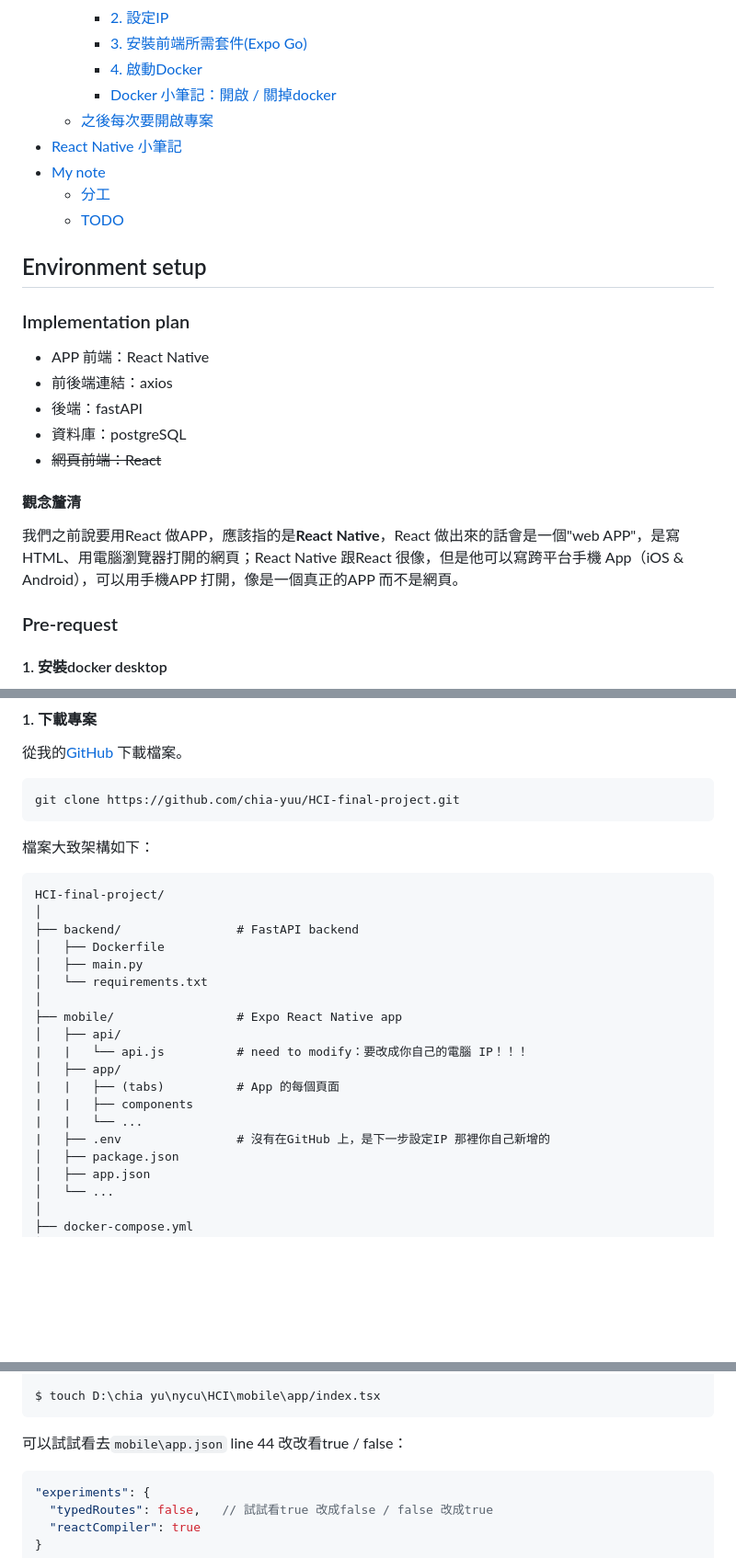
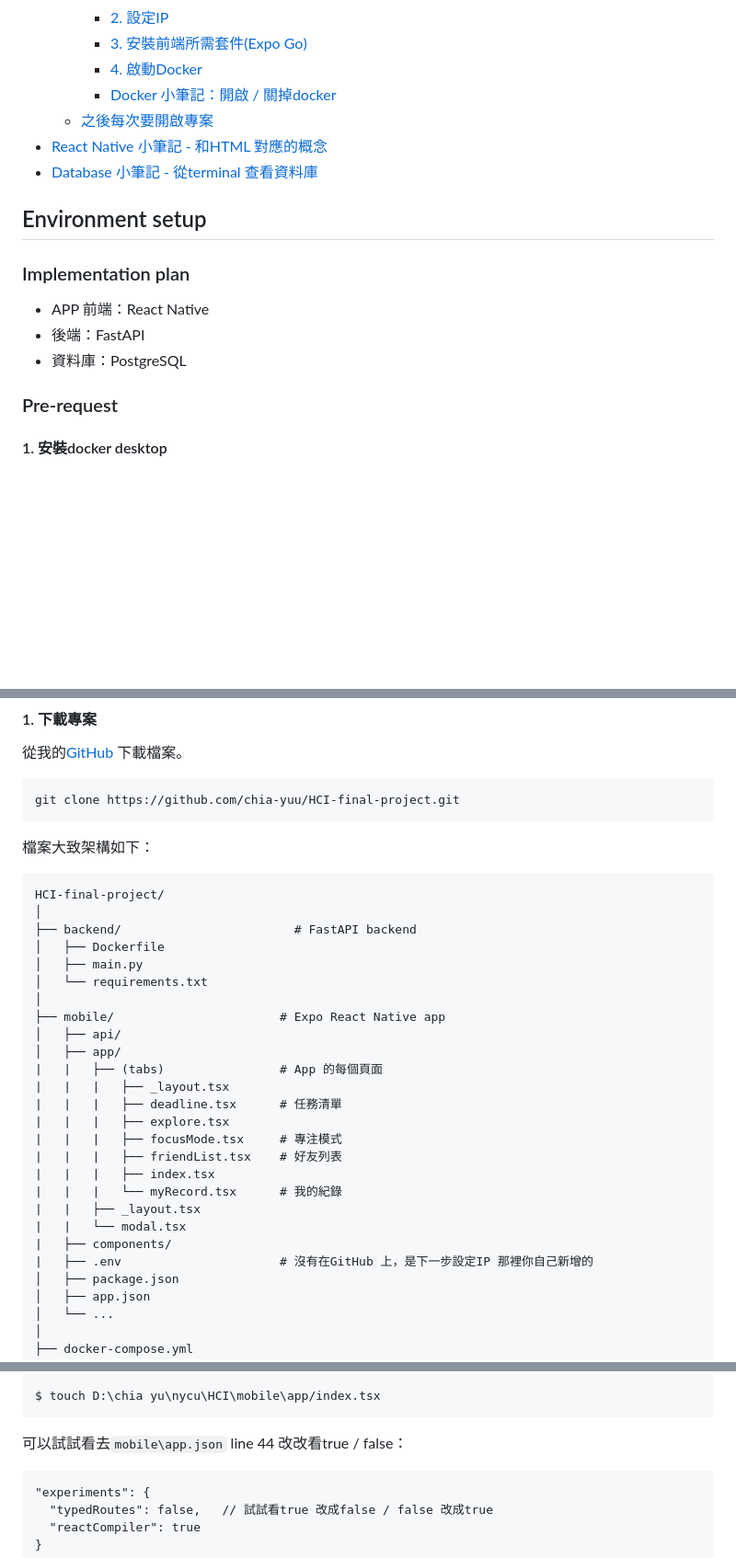
Before and after one commit to chia-yuu/HCI-final-project, a Markdown page: README.md, 3 parts joined by grey strips. Shown at 92% size. Rendered like a GitHub page; blank space fills up the shorter version.

Commit message:
docs: update README

````diff
--- a/README.md
+++ b/README.md
@@ -11,22 +11,14 @@
     + [4. 啟動Docker](#4-啟動docker)
     + [Docker 小筆記：開啟 / 關掉docker](#docker-小筆記開啟--關掉docker)
   * [之後每次要開啟專案](#之後每次要開啟專案)
-- [React Native 小筆記](#react-native-小筆記)
-- [My note](#my-note)
-  * [分工](#分工)
-  * [TODO](#todo)
+- [React Native 小筆記 - 和HTML 對應的概念](#react-native-小筆記---和html-對應的概念)
+- [Database 小筆記 - 從terminal 查看資料庫](#database-小筆記---從terminal-查看資料庫)
 
 ## Environment setup
 ### Implementation plan
 - APP 前端：React Native
-- 前後端連結：axios
-- 後端：fastAPI
-- 資料庫：postgreSQL
-- ~~網頁前端：React~~
-
-#### 觀念釐清
-
-我們之前說要用React 做APP，應該指的是**React Native**，React 做出來的話會是一個"web APP"，是寫HTML、用電腦瀏覽器打開的網頁；React Native 跟React 很像，但是他可以寫跨平台手機 App（iOS & Android），可以用手機APP 打開，像是一個真正的APP 而不是網頁。
+- 後端：FastAPI
+- 資料庫：PostgreSQL
 
 
 ### Pre-request
@@ -68,19 +60,26 @@ git clone https://github.com/chia-yuu/HCI-final-project.git
 ```
 HCI-final-project/
 │
-├── backend/                # FastAPI backend
+├── backend/                        # FastAPI backend
 │   ├── Dockerfile
 │   ├── main.py
 │   └── requirements.txt
 │
-├── mobile/                 # Expo React Native app
+├── mobile/                       # Expo React Native app
 │   ├── api/
-|   |   └── api.js          # need to modify：要改成你自己的電腦 IP！！！
 │   ├── app/
-|   |   ├── (tabs)          # App 的每個頁面
-|   |   ├── components
-|   |   └── ...
-|   ├── .env                # 沒有在GitHub 上，是下一步設定IP 那裡你自己新增的
+|   |   ├── (tabs)                # App 的每個頁面
+|   |   |   ├── _layout.tsx
+|   |   |   ├── deadline.tsx      # 任務清單
+|   |   |   ├── explore.tsx
+|   |   |   ├── focusMode.tsx     # 專注模式
+|   |   |   ├── friendList.tsx    # 好友列表
+|   |   |   ├── index.tsx
+|   |   |   └── myRecord.tsx      # 我的紀錄
+|   |   ├── _layout.tsx
+|   |   └── modal.tsx
+|   ├── components/
+|   ├── .env                      # 沒有在GitHub 上，是下一步設定IP 那裡你自己新增的
 │   ├── package.json
 │   ├── app.json
 │   └── ...
@@ -167,7 +148,7 @@ Learn more about Expo Router in the documentation.
 $ touch D:\chia yu\nycu\HCI\mobile\app/index.tsx
 ```
 可以試試看去`mobile\app.json` line 44 改改看true / false：
-```json
+```
 "experiments": {
   "typedRoutes": false,   // 試試看true 改成false / false 改成true
   "reactCompiler": true
````
Also changed, not shown: other parts of README.md (+47 -68 lines).
